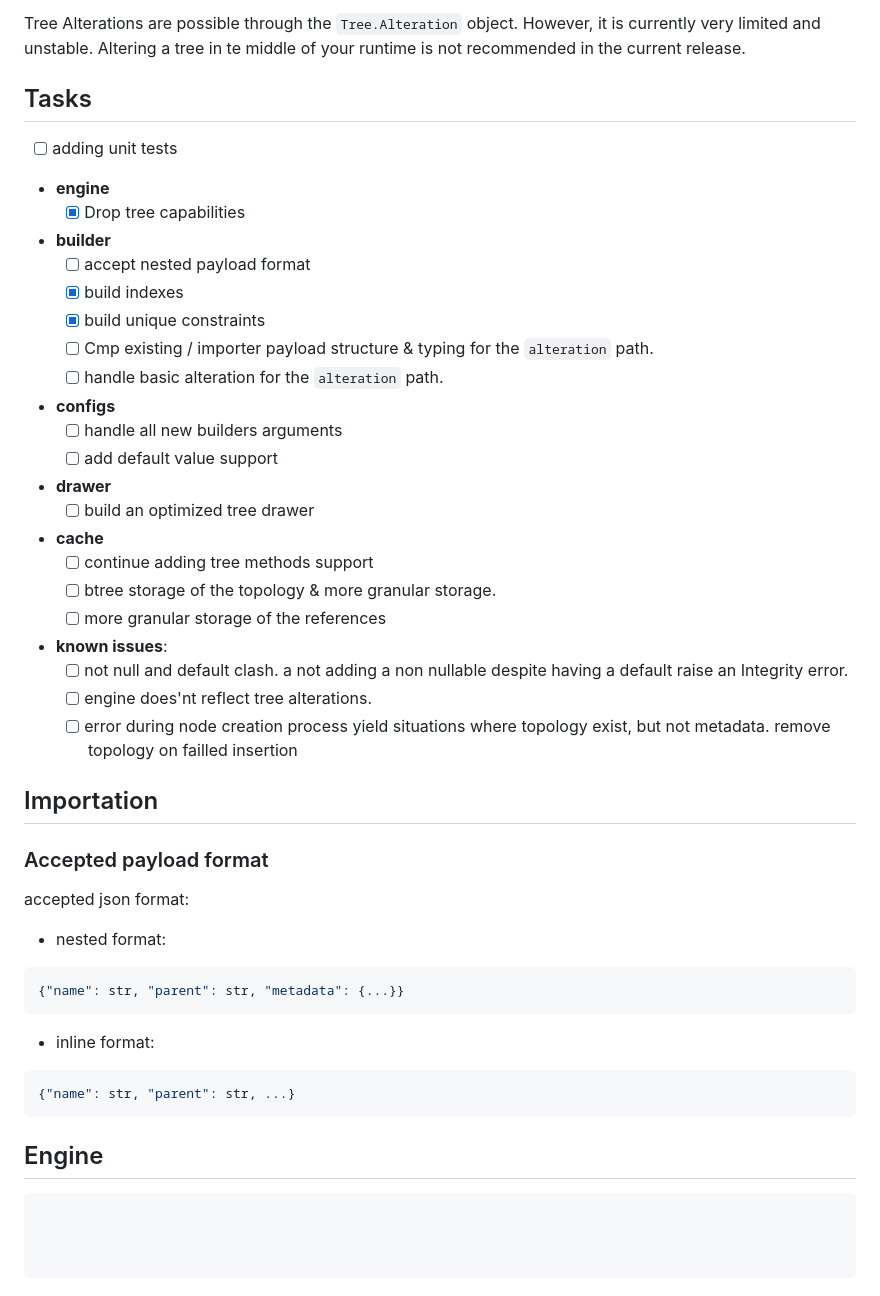
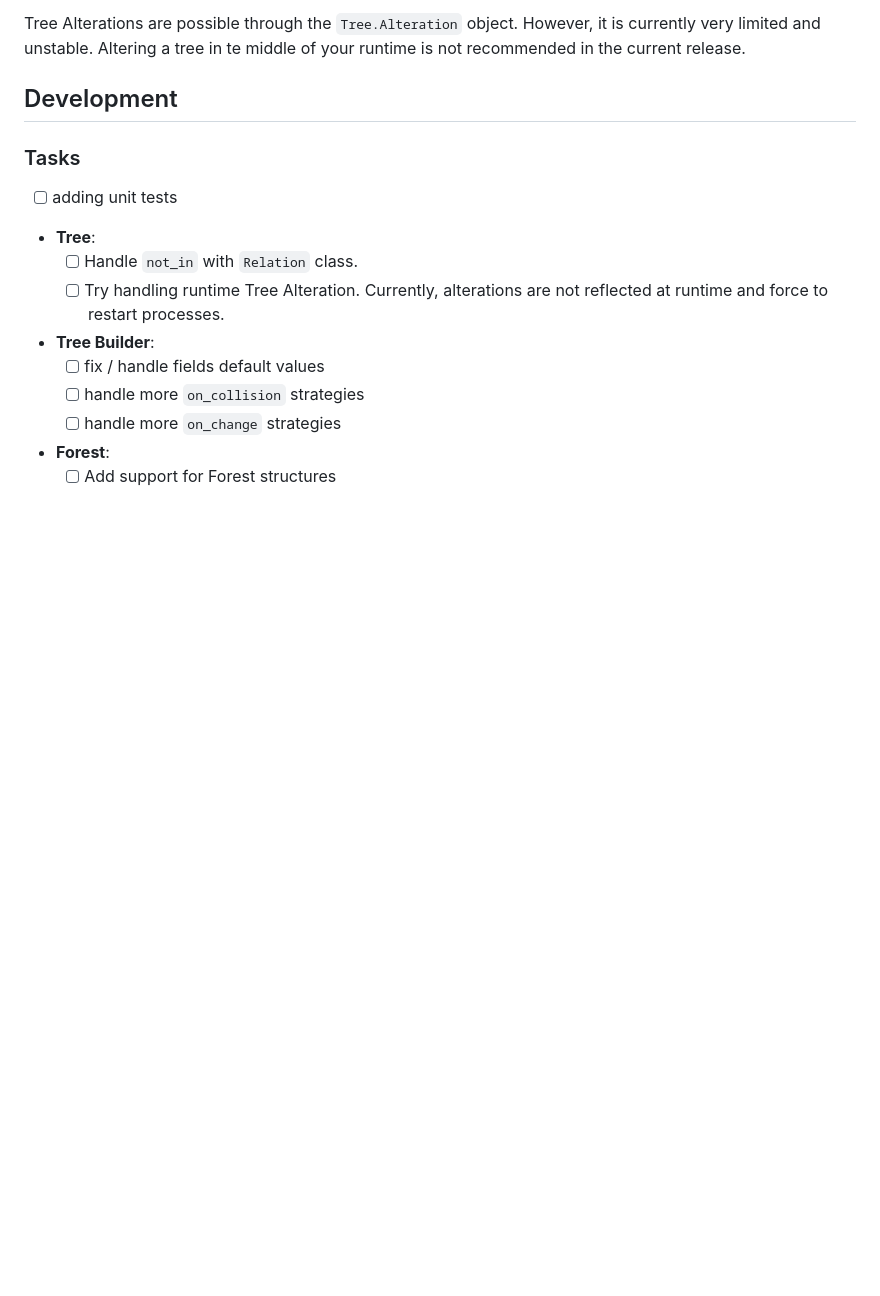
Before and after one commit to morague/weetags, a Markdown page: README.md, the part around one of its changes. Drawn GitHub-style; blank space fills up the shorter version.

````diff
--- a/README.md
+++ b/README.md
@@ -166,51 +300,16 @@ The tree `topology` define the tree structure and nodes relations. Using `Tree.T
 Tree Alterations are possible through the `Tree.Alteration` object. However, it is currently very limited and unstable. Altering a tree in te middle of your runtime is not recommended in the current release.
 
 
-## Tasks
+## Development
+### Tasks
+
 * [ ] adding unit tests
-* **engine**
-  * [x] Drop tree capabilities
-* **builder**
-  * [ ] accept nested payload format
-  * [x] build indexes
-  * [x] build unique constraints
-  * [ ] Cmp existing / importer payload structure & typing for the `alteration` path.
-  * [ ] handle basic alteration for the `alteration` path.
-* **configs**
-  * [ ] handle all new builders arguments
-  * [ ] add default value support
-* **drawer**
-  * [ ] build an optimized tree drawer
-* **cache**
-  * [ ] continue adding tree methods support
-  * [ ] btree storage of the topology & more granular storage.
-  * [ ] more granular storage of the references
-
-* **known issues**:
-  * [ ] not null and default clash. a not adding a non nullable despite having a default raise an Integrity error.
-  * [ ] engine does'nt reflect tree alterations.
-  * [ ] error during node creation process yield situations where topology exist, but not metadata. remove topology on failled insertion
-
-## Importation
-### Accepted payload format
-accepted json format:
-* nested format:
-```json
-{"name": str, "parent": str, "metadata": {...}}
-```
-* inline format:
-```json
-{"name": str, "parent": str, ...}
-```
-
-
-
-
-
-## Engine
-
-```
-
-
-
-```
+* **Tree**:
+  * [ ] Handle `not_in` with `Relation` class.
+  * [ ] Try handling runtime Tree Alteration. Currently, alterations are not reflected at runtime and force to restart processes.
+* **Tree Builder**:
+  * [ ] fix / handle fields default values
+  * [ ] handle more `on_collision` strategies
+  * [ ] handle more `on_change` strategies
+* **Forest**:
+  * [ ] Add support for Forest structures
````
Also changed, not shown: other parts of README.md (+137 -3 lines).
